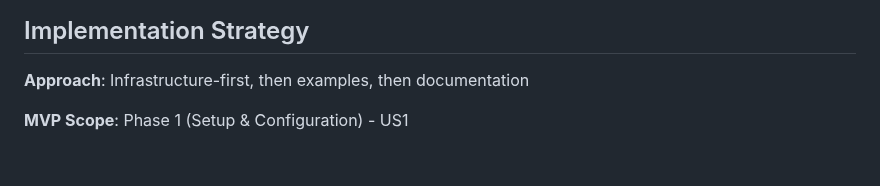
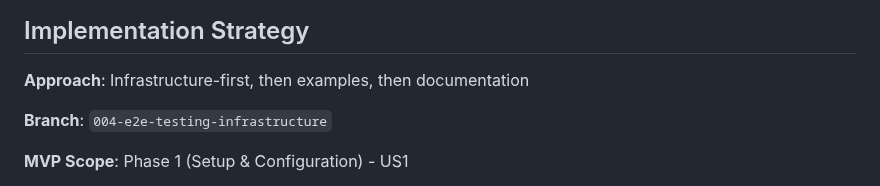
Before and after one commit to m1chalz/AI-First, a Markdown page: specs/004-e2e-testing-infrastructure/plan.md, the part around the change. GitHub-like rendering; blank space fills up the shorter version.

```diff
--- a/specs/002-e2e-testing-infrastructure/plan.md
+++ b/specs/004-e2e-testing-infrastructure/plan.md
@@ -240,6 +240,8 @@ After setup, verify:
 
 **Approach**: Infrastructure-first, then examples, then documentation
 
+**Branch**: `004-e2e-testing-infrastructure`
+
 **MVP Scope**: Phase 1 (Setup & Configuration) - US1
 - All directory structure in place
 - Configuration files functional
```
Also changed, not shown: specs/004-e2e-testing-infrastructure/tasks.md (renamed from specs/002-e2e-testing-infrastructure/tasks.md, +5 -5 lines), specs/004-e2e-testing-infrastructure/spec.md (renamed from specs/002-e2e-testing-infrastructure/spec.md).
